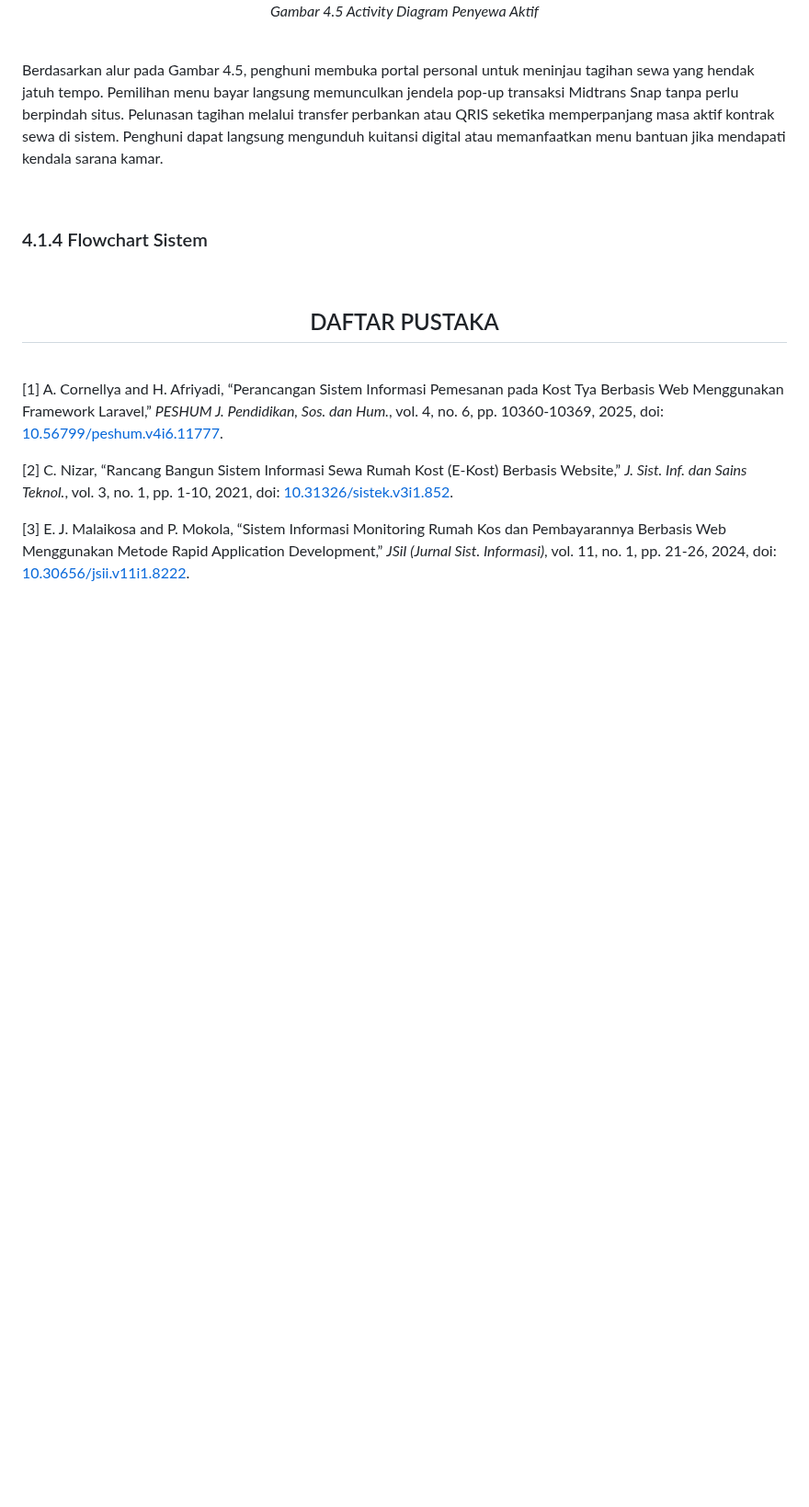
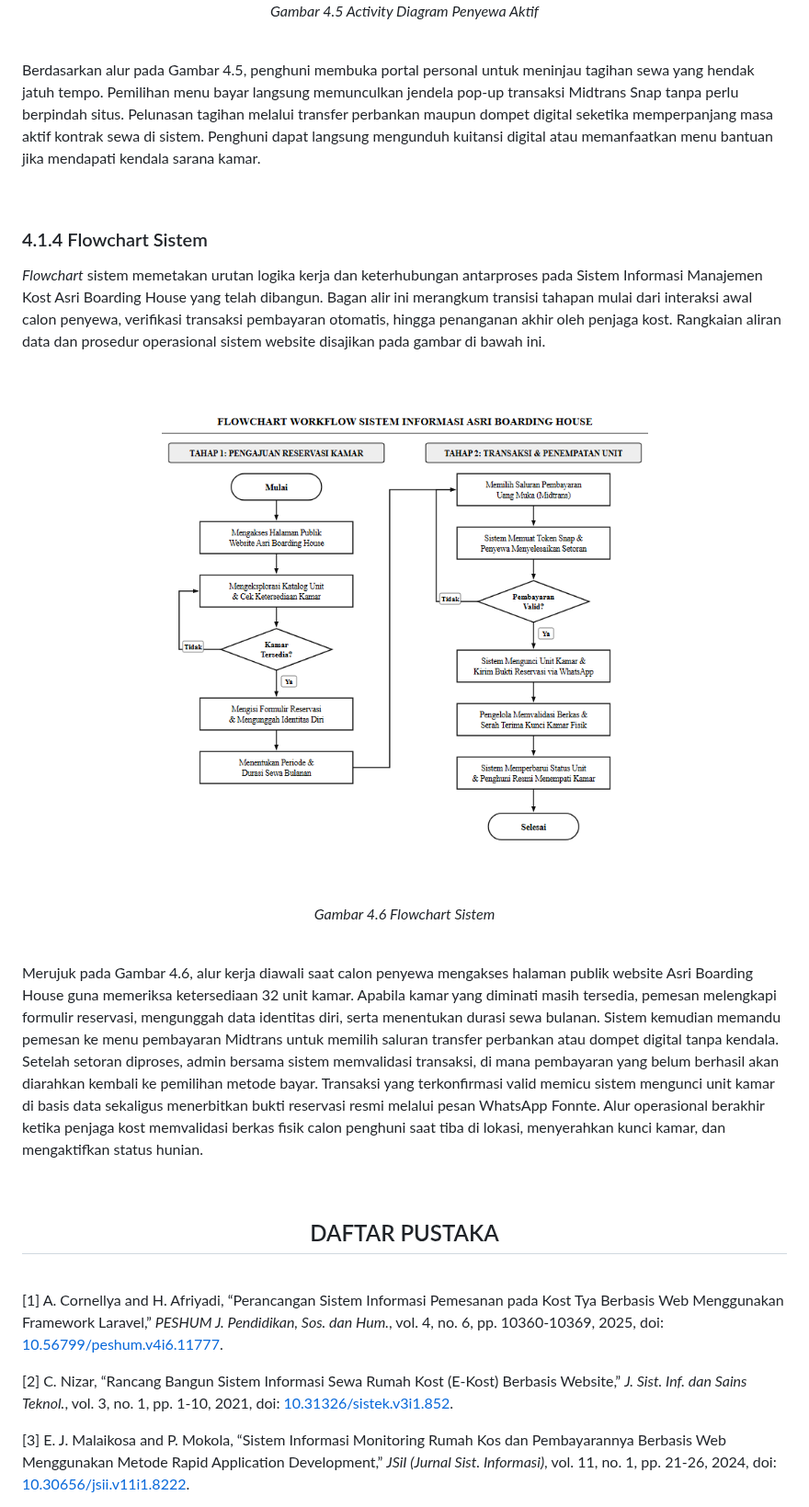
Before and after one commit to rafifarsyapradiva/asri-boarding-house, a Markdown page: Skripsi/skripsi_Rafif_Arsya_Pradiva_22.N4.0014.md, the part around one of its changes. Shown at 92% size. Drawn GitHub-style; pictures changed too: Skripsi/images/gambar_4_6_flowchart_sistem.png (added); blank space fills up the shorter version.

Commit message:
feat(skripsi): audit dan finalisasi Subbab 4.1.4 Flowchart Sistem beserta Gambar 4.6 bebas QRIS

```diff
--- a/Skripsi/skripsi_Rafif_Arsya_Pradiva_22.N4.0014.md
+++ b/Skripsi/skripsi_Rafif_Arsya_Pradiva_22.N4.0014.md
@@ -752,11 +753,28 @@ Penyewa aktif memperoleh akses ke portal penghuni setelah pengajuan kontrak kama
 
 <br>
 
-Berdasarkan alur pada Gambar 4.5, penghuni membuka portal personal untuk meninjau tagihan sewa yang hendak jatuh tempo. Pemilihan menu bayar langsung memunculkan jendela pop-up transaksi Midtrans Snap tanpa perlu berpindah situs. Pelunasan tagihan melalui transfer perbankan atau QRIS seketika memperpanjang masa aktif kontrak sewa di sistem. Penghuni dapat langsung mengunduh kuitansi digital atau memanfaatkan menu bantuan jika mendapati kendala sarana kamar.
+Berdasarkan alur pada Gambar 4.5, penghuni membuka portal personal untuk meninjau tagihan sewa yang hendak jatuh tempo. Pemilihan menu bayar langsung memunculkan jendela pop-up transaksi Midtrans Snap tanpa perlu berpindah situs. Pelunasan tagihan melalui transfer perbankan maupun dompet digital seketika memperpanjang masa aktif kontrak sewa di sistem. Penghuni dapat langsung mengunduh kuitansi digital atau memanfaatkan menu bantuan jika mendapati kendala sarana kamar.
 
 <br>
 
 ### 4.1.4 Flowchart Sistem
+*Flowchart* sistem memetakan urutan logika kerja dan keterhubungan antarproses pada Sistem Informasi Manajemen Kost Asri Boarding House yang telah dibangun. Bagan alir ini merangkum transisi tahapan mulai dari interaksi awal calon penyewa, verifikasi transaksi pembayaran otomatis, hingga penanganan akhir oleh penjaga kost. Rangkaian aliran data dan prosedur operasional sistem website disajikan pada gambar di bawah ini.
+
+<br>
+
+<div align="center">
+
+<img src="images/gambar_4_6_flowchart_sistem.png" alt="Gambar 4.6 Flowchart Sistem" width="650">
+
+<br>
+
+*Gambar 4.6 Flowchart Sistem*
+
+</div>
+
+<br>
+
+Merujuk pada Gambar 4.6, alur kerja diawali saat calon penyewa mengakses halaman publik website Asri Boarding House guna memeriksa ketersediaan 32 unit kamar. Apabila kamar yang diminati masih tersedia, pemesan melengkapi formulir reservasi, mengunggah data identitas diri, serta menentukan durasi sewa bulanan. Sistem kemudian memandu pemesan ke menu pembayaran Midtrans untuk memilih saluran transfer perbankan atau dompet digital tanpa kendala. Setelah setoran diproses, admin bersama sistem memvalidasi transaksi, di mana pembayaran yang belum berhasil akan diarahkan kembali ke pemilihan metode bayar. Transaksi yang terkonfirmasi valid memicu sistem mengunci unit kamar di basis data sekaligus menerbitkan bukti reservasi resmi melalui pesan WhatsApp Fonnte. Alur operasional berakhir ketika penjaga kost memvalidasi berkas fisik calon penghuni saat tiba di lokasi, menyerahkan kunci kamar, dan mengaktifkan status hunian.
 
 <br>
 
```
Also changed, not shown: other parts of Skripsi/skripsi_Rafif_Arsya_Pradiva_22.N4.0014.md (+2 -1 lines).
